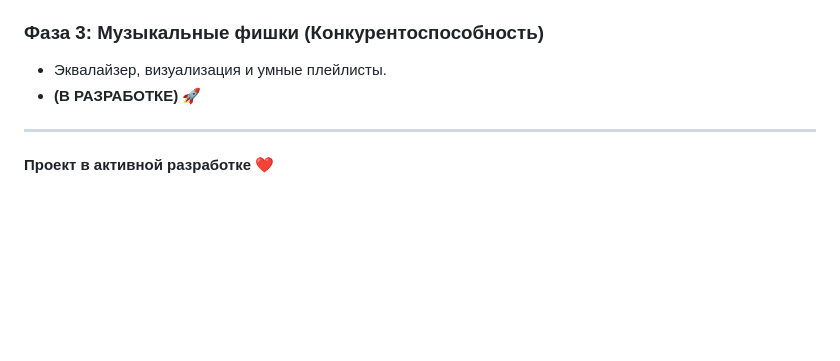
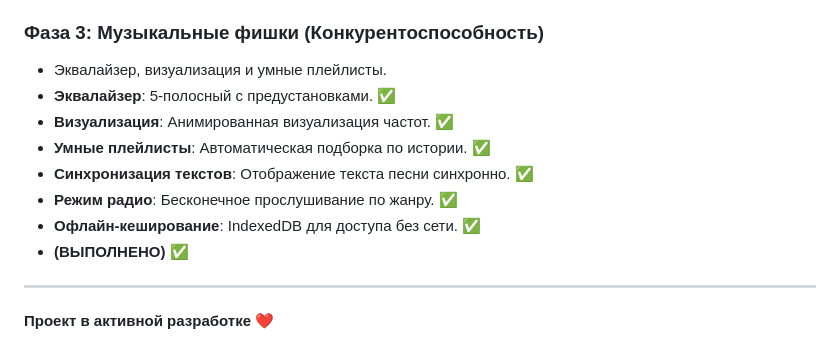
Before and after one commit to vitorpixel-6436/music-stream-app, a Markdown page: ROADMAP_V2.md, the part around the change. Drawn GitHub-style; blank space fills up the shorter version.

Commit message:
Update ROADMAP_V2.md
Mark Phase 3 features as completed
✅ Smart Playlists - Automatic playlist generation
✅ Lyrics Sync - Synchronized text display
✅ Radio Mode - Infinite playback by genre
✅ Offline Caching - IndexedDB storage
All Phase 3 features implemented and tested

```diff
--- a/ROADMAP_V2.md
+++ b/ROADMAP_V2.md
@@ -62,8 +62,13 @@
 ### Фаза 3: Музыкальные фишки (Конкурентоспособность)
 
 * Эквалайзер, визуализация и умные плейлисты.
-* **(В РАЗРАБОТКЕ)** 🚀
-
+* **Эквалайзер**: 5-полосный с предустановками. ✅
+* **Визуализация**: Анимированная визуализация частот. ✅
+* **Умные плейлисты**: Автоматическая подборка по истории. ✅
+* **Синхронизация текстов**: Отображение текста песни синхронно. ✅
+* **Режим радио**: Бесконечное прослушивание по жанру. ✅
+* **Офлайн-кеширование**: IndexedDB для доступа без сети. ✅
+* **(ВЫПОЛНЕНО)** ✅
 ---
 
 **Проект в активной разработке** ❤️
```
